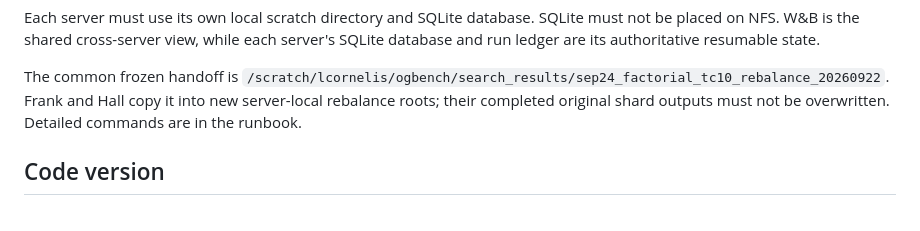
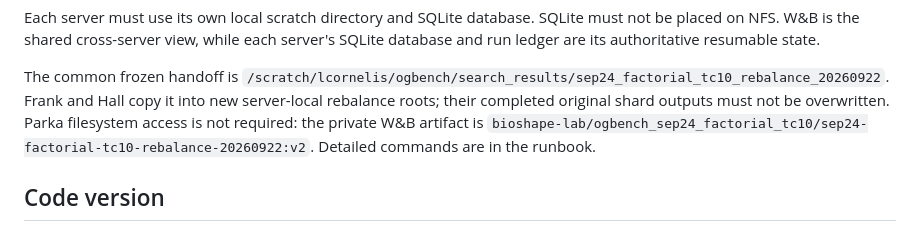
Before and after one commit to geometric-intelligence/ogbench, a Markdown page: sep24_optuna_collaborator_guide.md, the part around the change. Rendered like a GitHub page.

Commit message:
Adapted with wandb artifacts

```diff
--- a/sep24_optuna_collaborator_guide.md
+++ b/sep24_optuna_collaborator_guide.md
@@ -118,7 +118,10 @@ and run ledger are its authoritative resumable state.
 The common frozen handoff is
 `/scratch/lcornelis/ogbench/search_results/sep24_factorial_tc10_rebalance_20260922`.
 Frank and Hall copy it into new server-local rebalance roots; their completed original
-shard outputs must not be overwritten. Detailed commands are in the runbook.
+shard outputs must not be overwritten. Parka filesystem access is not required: the
+private W&B artifact is
+`bioshape-lab/ogbench_sep24_factorial_tc10/sep24-factorial-tc10-rebalance-20260922:v2`.
+Detailed commands are in the runbook.
 
 ## Code version
 
```
Also changed, not shown: sep24_optuna_runbook.md (+10 -6 lines).
